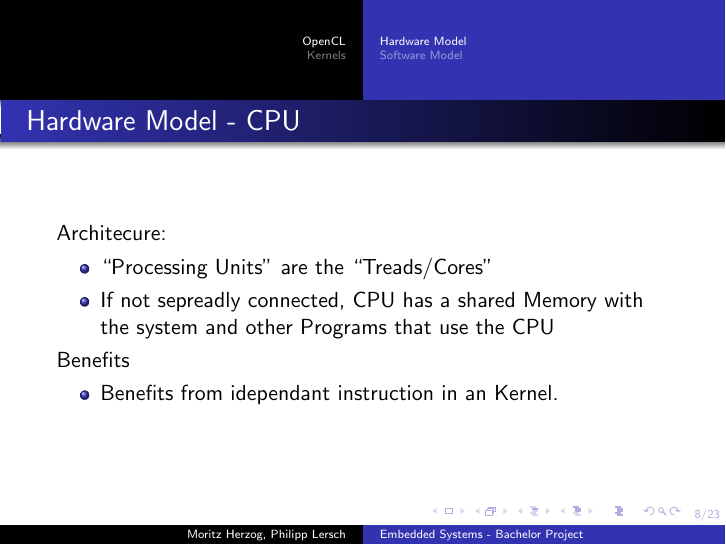
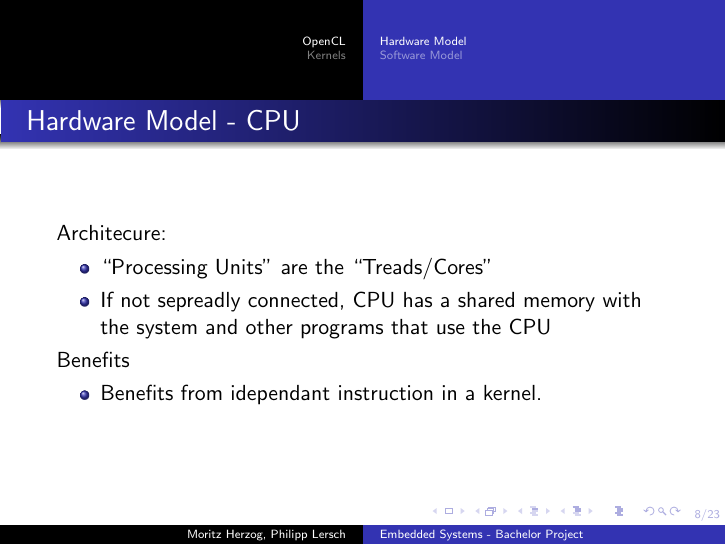
Before and after one commit to TheMHMoritz3/OpenCLScheduler, LaTeX slides (pres/presentation.tex): page 8 of 31. Compiled offline with pdfLaTeX.

Commit message:
Fehler Korrekturen

```diff
--- a/pres/presentation.tex
+++ b/pres/presentation.tex
@@ -97,11 +97,11 @@
     Architecure:
     \begin{itemize}
         \item ``Processing Units'' are the ``Treads/Cores''
-        \item If not sepreadly connected, CPU has a shared Memory with the system and other Programs that use the CPU
+        \item If not sepreadly connected, CPU has a shared memory with the system and other programs that use the CPU
     \end{itemize}
     Benefits
     \begin{itemize}
-        \item Benefits from idependant instruction in an Kernel.
+        \item Benefits from idependant instruction in a kernel.
     \end{itemize}
 
 \end{frame}
```
